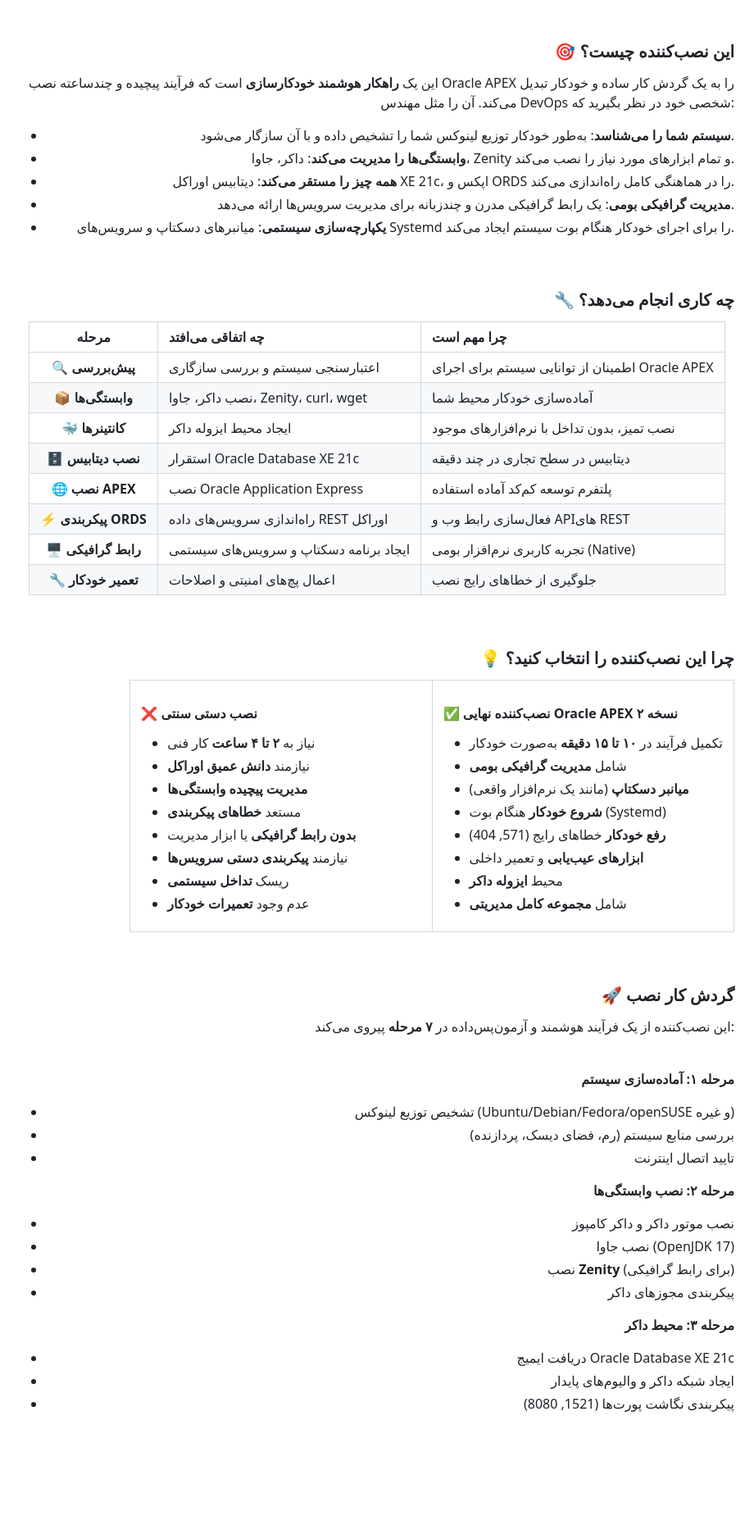
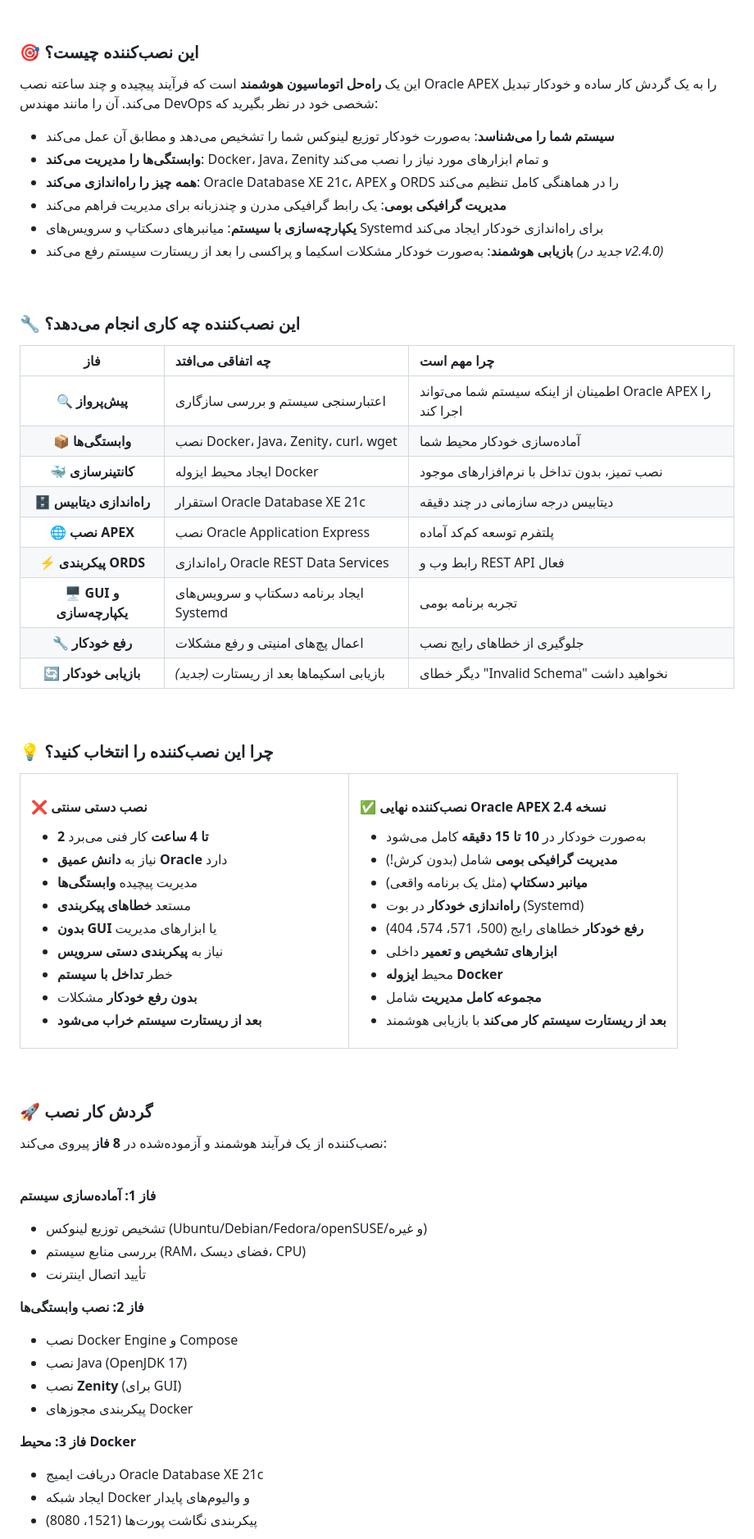
Before and after one commit to KaizenixCore/oracle-apex-installer, a Markdown page: docs/README.fa.md, the part around the change printed below. Shown: that part at 82% size. GitHub-like rendering; blank space fills up the shorter version.

```diff
--- a/docs/README.fa.md
+++ b/docs/README.fa.md
@@ -82,30 +123,32 @@
 
 ### 🎯 این نصب‌کننده چیست؟
 
-این یک **راهکار هوشمند خودکارسازی** است که فرآیند پیچیده و چندساعته نصب Oracle APEX را به یک گردش کار ساده و خودکار تبدیل می‌کند. آن را مثل مهندس DevOps شخصی خود در نظر بگیرید که:
+این یک **راه‌حل اتوماسیون هوشمند** است که فرآیند پیچیده و چند ساعته نصب Oracle APEX را به یک گردش کار ساده و خودکار تبدیل می‌کند. آن را مانند مهندس DevOps شخصی خود در نظر بگیرید که:
 
-- **سیستم شما را می‌شناسد**: به‌طور خودکار توزیع لینوکس شما را تشخیص داده و با آن سازگار می‌شود.
-- **وابستگی‌ها را مدیریت می‌کند**: داکر، جاوا، Zenity و تمام ابزارهای مورد نیاز را نصب می‌کند.
-- **همه چیز را مستقر می‌کند**: دیتابیس اوراکل XE 21c، اپکس و ORDS را در هماهنگی کامل راه‌اندازی می‌کند.
-- **مدیریت گرافیکی بومی**: یک رابط گرافیکی مدرن و چندزبانه برای مدیریت سرویس‌ها ارائه می‌دهد.
-- **یکپارچه‌سازی سیستمی**: میانبرهای دسکتاپ و سرویس‌های Systemd را برای اجرای خودکار هنگام بوت سیستم ایجاد می‌کند.
+- **سیستم شما را می‌شناسد**: به‌صورت خودکار توزیع لینوکس شما را تشخیص می‌دهد و مطابق آن عمل می‌کند
+- **وابستگی‌ها را مدیریت می‌کند**: Docker، Java، Zenity و تمام ابزارهای مورد نیاز را نصب می‌کند
+- **همه چیز را راه‌اندازی می‌کند**: Oracle Database XE 21c، APEX و ORDS را در هماهنگی کامل تنظیم می‌کند
+- **مدیریت گرافیکی بومی**: یک رابط گرافیکی مدرن و چندزبانه برای مدیریت فراهم می‌کند
+- **یکپارچه‌سازی با سیستم**: میانبرهای دسکتاپ و سرویس‌های Systemd برای راه‌اندازی خودکار ایجاد می‌کند
+- **بازیابی هوشمند**: به‌صورت خودکار مشکلات اسکیما و پراکسی را بعد از ریستارت سیستم رفع می‌کند *(جدید در v2.4.0)*
 
 <br>
 
-### 🔧 چه کاری انجام می‌دهد؟
+### 🔧 این نصب‌کننده چه کاری انجام می‌دهد؟
 
 <div align="center">
 
-| مرحله | چه اتفاقی می‌افتد | چرا مهم است |
+| فاز | چه اتفاقی می‌افتد | چرا مهم است |
 |:---:|:---|:---|
-| **🔍 پیش‌بررسی** | اعتبارسنجی سیستم و بررسی سازگاری | اطمینان از توانایی سیستم برای اجرای Oracle APEX |
-| **📦 وابستگی‌ها** | نصب داکر، جاوا، Zenity، curl، wget | آماده‌سازی خودکار محیط شما |
-| **🐳 کانتینرها** | ایجاد محیط ایزوله داکر | نصب تمیز، بدون تداخل با نرم‌افزارهای موجود |
-| **🗄️ نصب دیتابیس** | استقرار Oracle Database XE 21c | دیتابیس در سطح تجاری در چند دقیقه |
-| **🌐 نصب APEX** | نصب Oracle Application Express | پلتفرم توسعه کم‌کد آماده استفاده |
-| **⚡ پیکربندی ORDS** | راه‌اندازی سرویس‌های داده REST اوراکل | فعال‌سازی رابط وب و API‌های REST |
-| **🖥️ رابط گرافیکی** | ایجاد برنامه دسکتاپ و سرویس‌های سیستمی | تجربه کاربری نرم‌افزار بومی (Native) |
-| **🔧 تعمیر خودکار** | اعمال پچ‌های امنیتی و اصلاحات | جلوگیری از خطاهای رایج نصب |
+| **🔍 پیش‌پرواز** | اعتبارسنجی سیستم و بررسی سازگاری | اطمینان از اینکه سیستم شما می‌تواند Oracle APEX را اجرا کند |
+| **📦 وابستگی‌ها** | نصب Docker، Java، Zenity، curl، wget | آماده‌سازی خودکار محیط شما |
+| **🐳 کانتینرسازی** | ایجاد محیط ایزوله Docker | نصب تمیز، بدون تداخل با نرم‌افزارهای موجود |
+| **🗄️ راه‌اندازی دیتابیس** | استقرار Oracle Database XE 21c | دیتابیس درجه سازمانی در چند دقیقه |
+| **🌐 نصب APEX** | نصب Oracle Application Express | پلتفرم توسعه کم‌کد آماده |
+| **⚡ پیکربندی ORDS** | راه‌اندازی Oracle REST Data Services | رابط وب و REST API فعال |
+| **🖥️ GUI و یکپارچه‌سازی** | ایجاد برنامه دسکتاپ و سرویس‌های Systemd | تجربه برنامه بومی |
+| **🔧 رفع خودکار** | اعمال پچ‌های امنیتی و رفع مشکلات | جلوگیری از خطاهای رایج نصب |
+| **🔄 بازیابی خودکار** | بازیابی اسکیماها بعد از ریستارت *(جدید)* | دیگر خطای "Invalid Schema" نخواهید داشت |
 
 </div>
 
@@ -119,28 +162,30 @@
 
 #### ❌ نصب دستی سنتی
 
-- نیاز به **۲ تا ۴ ساعت** کار فنی
-- نیازمند **دانش عمیق اوراکل**
-- **مدیریت پیچیده وابستگی‌ها**
+- **2 تا 4 ساعت** کار فنی می‌برد
+- نیاز به **دانش عمیق Oracle** دارد
+- مدیریت پیچیده **وابستگی‌ها**
 - مستعد **خطاهای پیکربندی**
-- **بدون رابط گرافیکی** یا ابزار مدیریت
-- نیازمند **پیکربندی دستی سرویس‌ها**
-- ریسک **تداخل سیستمی**
-- عدم وجود **تعمیرات خودکار**
+- **بدون GUI** یا ابزارهای مدیریت
+- نیاز به **پیکربندی دستی سرویس**
+- خطر **تداخل با سیستم**
+- **بدون رفع خودکار** مشکلات
+- **بعد از ریستارت سیستم خراب می‌شود**
 
 </td>
 <td width="50%" valign="top">
 
-#### ✅ نصب‌کننده نهایی Oracle APEX نسخه ۲
+#### ✅ نصب‌کننده نهایی Oracle APEX نسخه 2.4
 
-- تکمیل فرآیند در **۱۰ تا ۱۵ دقیقه** به‌صورت خودکار
-- شامل **مدیریت گرافیکی بومی**
-- **میانبر دسکتاپ** (مانند یک نرم‌افزار واقعی)
-- **شروع خودکار** هنگام بوت (Systemd)
-- **رفع خودکار** خطاهای رایج (571, 404)
-- **ابزارهای عیب‌یابی** و تعمیر داخلی
-- محیط **ایزوله داکر**
-- شامل **مجموعه کامل مدیریتی**
+- به‌صورت خودکار در **10 تا 15 دقیقه** کامل می‌شود
+- **مدیریت گرافیکی بومی** شامل (بدون کرش!)
+- **میانبر دسکتاپ** (مثل یک برنامه واقعی)
+- **راه‌اندازی خودکار** در بوت (Systemd)
+- **رفع خودکار** خطاهای رایج (500، 571، 574، 404)
+- **ابزارهای تشخیص و تعمیر** داخلی
+- محیط **ایزوله Docker**
+- **مجموعه کامل مدیریت** شامل
+- **بعد از ریستارت سیستم کار می‌کند** با بازیابی هوشمند
 
 </td>
 </tr>
@@ -150,23 +195,23 @@
 
 ### 🚀 گردش کار نصب
 
-این نصب‌کننده از یک فرآیند هوشمند و آزمون‌پس‌داده در **۷ مرحله** پیروی می‌کند:
+نصب‌کننده از یک فرآیند هوشمند و آزموده‌شده در **8 فاز** پیروی می‌کند:
 
 <br>
 
-**مرحله ۱: آماده‌سازی سیستم**
-- تشخیص توزیع لینوکس (Ubuntu/Debian/Fedora/openSUSE و غیره)
-- بررسی منابع سیستم (رم، فضای دیسک، پردازنده)
-- تایید اتصال اینترنت
+**فاز 1: آماده‌سازی سیستم**
+- تشخیص توزیع لینوکس (Ubuntu/Debian/Fedora/openSUSE/و غیره)
+- بررسی منابع سیستم (RAM، فضای دیسک، CPU)
+- تأیید اتصال اینترنت
 
-**مرحله ۲: نصب وابستگی‌ها**
-- نصب موتور داکر و داکر کامپوز
-- نصب جاوا (OpenJDK 17)
-- نصب **Zenity** (برای رابط گرافیکی)
-- پیکربندی مجوزهای داکر
+**فاز 2: نصب وابستگی‌ها**
+- نصب Docker Engine و Compose
+- نصب Java (OpenJDK 17)
+- نصب **Zenity** (برای GUI)
+- پیکربندی مجوزهای Docker
 
-**مرحله ۳: محیط داکر**
+**فاز 3: محیط Docker**
 - دریافت ایمیج Oracle Database XE 21c
-- ایجاد شبکه داکر و والیوم‌های پایدار
-- پیکربندی نگاشت پورت‌ها (1521, 8080)
+- ایجاد شبکه Docker و والیوم‌های پایدار
+- پیکربندی نگاشت پورت‌ها (1521، 8080)
 
```
Also changed, not shown: other parts of docs/README.fa.md (+175 -106 lines).
